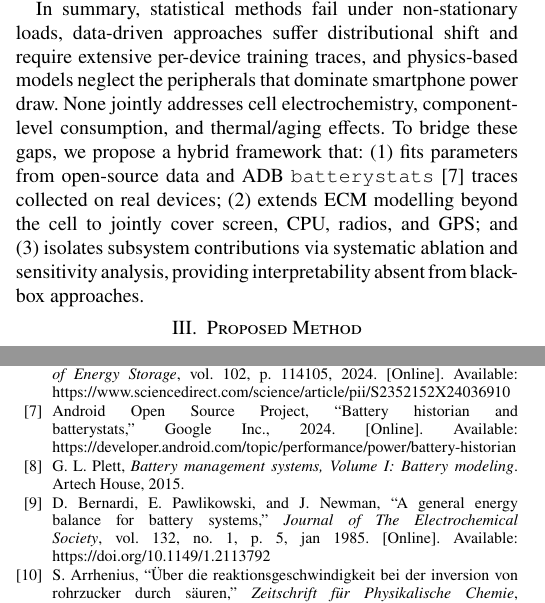
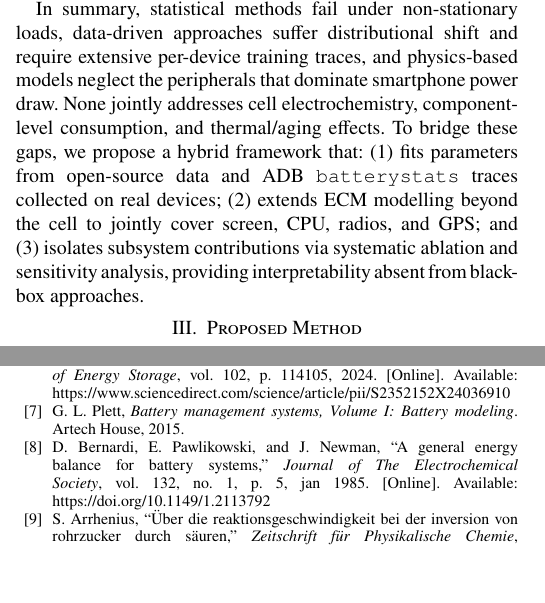
Before and after one commit to Zyphoriate/CETUS, a LaTeX paper (icce_berlin_2026.tex): two parts of the columns of pages 2 and 6 of 7 before the commit and two parts of the columns of pages 2 and 6 of 6 after it, joined at a grey line, cut so that both start at the same text, the shorter picture padded with empty space. Compiled offline with pdfLaTeX; a missing font is replaced by an installed copy or a similar font; a LaTeX package or settings file that is missing is left out.

Commit message:
remove adb ref

```diff
--- a/icce_berlin_2026.tex
+++ b/icce_berlin_2026.tex
@@ -100,7 +100,7 @@ TTE and SOC estimation methods fall into three categories.
 
 \textbf{Physics-based methods} track cell internal state via ECMs and Kalman filtering. Li et al.'s model, referred to as ECMIESP-EKF~\cite{en17153782}, combines a single-particle model with multi-stage RC circuits and Extended Kalman Filtering (EKF). Zhang et al.'s model, referred to as Hysteresis-AIUKF~\cite{ZHANG2024114105}, integrates a hysteresis model with adaptive Unscented Kalman Filtering (UKF) for temperature-robust SOC estimation. They generalize well across conditions but model only the battery cell, ignoring the peripheral components that dominate smartphone power consumption.
 
-In summary, statistical methods fail under non-stationary loads, data-driven approaches suffer distributional shift and require extensive per-device training traces, and physics-based models neglect the peripherals that dominate smartphone power draw. None jointly addresses cell electrochemistry, component-level consumption, and thermal/aging effects. To bridge these gaps, we propose a hybrid framework that: (1) fits parameters from open-source data and ADB \texttt{batterystats}~\cite{android_batterystats} traces collected on real devices; (2) extends ECM modelling beyond the cell to jointly cover screen, CPU, radios, and GPS; and (3) isolates subsystem contributions via systematic ablation and sensitivity analysis, providing interpretability absent from black-box approaches.
+In summary, statistical methods fail under non-stationary loads, data-driven approaches suffer distributional shift and require extensive per-device training traces, and physics-based models neglect the peripherals that dominate smartphone power draw. None jointly addresses cell electrochemistry, component-level consumption, and thermal/aging effects. To bridge these gaps, we propose a hybrid framework that: (1) fits parameters from open-source data and ADB \texttt{batterystats} traces collected on real devices; (2) extends ECM modelling beyond the cell to jointly cover screen, CPU, radios, and GPS; and (3) isolates subsystem contributions via systematic ablation and sensitivity analysis, providing interpretability absent from black-box approaches.
 
 
 
```
